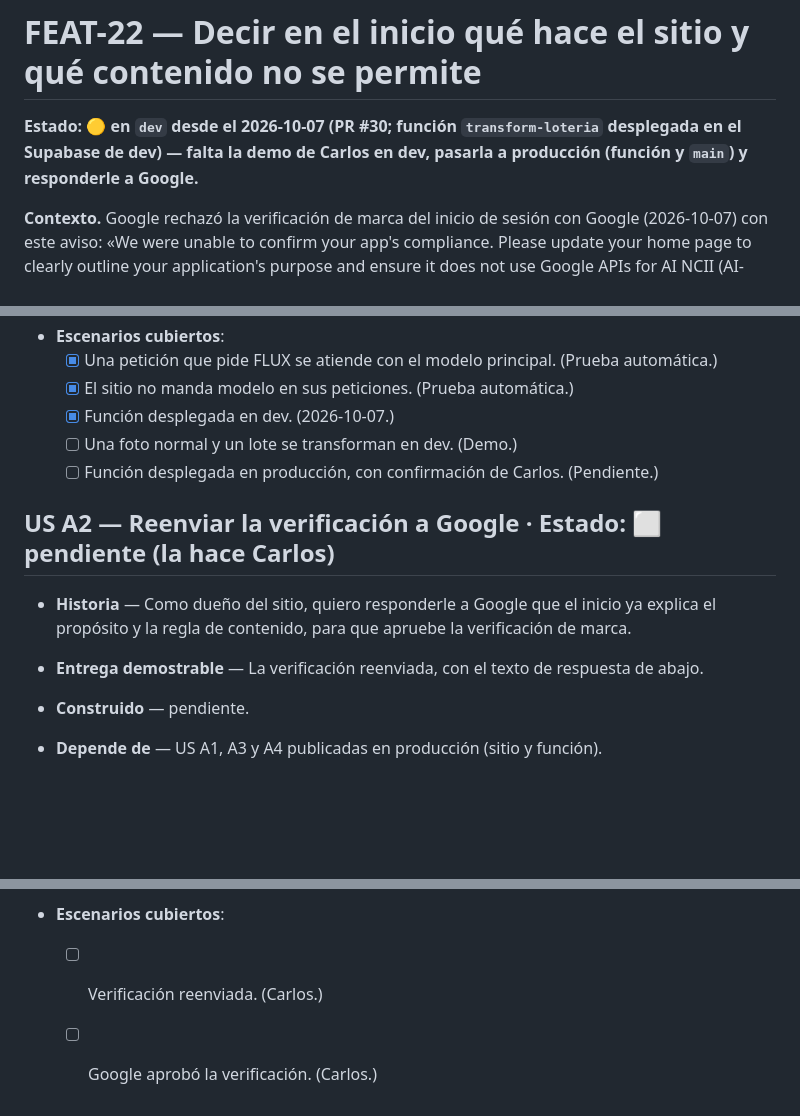
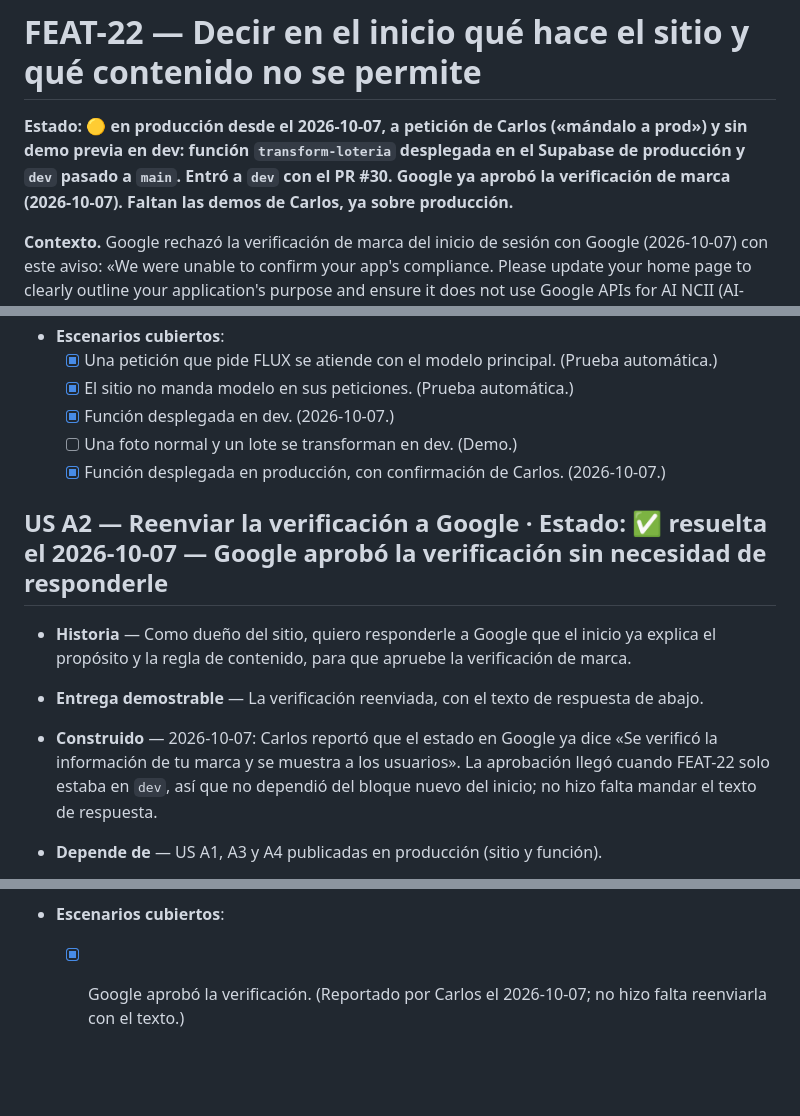
Before and after one commit to cvegam02/chorroybuenas, a Markdown page: docs/features/FEAT-22-contenido-permitido.md, 3 parts joined by grey strips. Rendered like a GitHub page; blank space fills up the shorter version.

Commit message:
docs: record the Google approval and the production deploy of FEAT-22

```diff
--- a/docs/features/FEAT-22-contenido-permitido.md
+++ b/docs/features/FEAT-22-contenido-permitido.md
@@ -1,6 +1,6 @@
 # FEAT-22 — Decir en el inicio qué hace el sitio y qué contenido no se permite
 
-**Estado: 🟡 en `dev` desde el 2026-10-07 (PR #30; función `transform-loteria` desplegada en el Supabase de dev) — falta la demo de Carlos en dev, pasarla a producción (función y `main`) y responderle a Google.**
+**Estado: 🟡 en producción desde el 2026-10-07, a petición de Carlos («mándalo a prod») y sin demo previa en dev: función `transform-loteria` desplegada en el Supabase de producción y `dev` pasado a `main`. Entró a `dev` con el PR #30. Google ya aprobó la verificación de marca (2026-10-07). Faltan las demos de Carlos, ya sobre producción.**
 
 **Contexto.** Google rechazó la verificación de marca del inicio de sesión con Google (2026-10-07) con este aviso: «We were unable to confirm your app's compliance. Please update your home page to clearly outline your application's purpose and ensure it does not use Google APIs for AI NCII (AI-generated Non-Consensual Intimate Imagery), then retry». Al revisar el sitio:
 
@@ -68,13 +68,13 @@
   - [x] El sitio no manda modelo en sus peticiones. (Prueba automática.)
   - [x] Función desplegada en dev. (2026-10-07.)
   - [ ] Una foto normal y un lote se transforman en dev. (Demo.)
-  - [ ] Función desplegada en producción, con confirmación de Carlos. (Pendiente.)
+  - [x] Función desplegada en producción, con confirmación de Carlos. (2026-10-07.)
 
-## US A2 — Reenviar la verificación a Google   ·   Estado: ⬜ pendiente (la hace Carlos)
+## US A2 — Reenviar la verificación a Google   ·   Estado: ✅ resuelta el 2026-10-07 — Google aprobó la verificación sin necesidad de responderle
 
 - **Historia** — Como dueño del sitio, quiero responderle a Google que el inicio ya explica el propósito y la regla de contenido, para que apruebe la verificación de marca.
 - **Entrega demostrable** — La verificación reenviada, con el texto de respuesta de abajo.
-- **Construido** — pendiente.
+- **Construido** — 2026-10-07: Carlos reportó que el estado en Google ya dice «Se verificó la información de tu marca y se muestra a los usuarios». La aprobación llegó cuando FEAT-22 solo estaba en `dev`, así que no dependió del bloque nuevo del inicio; no hizo falta mandar el texto de respuesta.
 - **Depende de** — US A1, A3 y A4 publicadas en producción (sitio y función).
 - **Cómo se prueba (guion de demo)** — Con el bloque ya visible en `chorroybuenas.com.mx` → abre en Google Cloud la verificación de la aplicación → responde al aviso con el texto de abajo y reenvía → Google debería contestar por correo en unos días.
 - **Texto de respuesta para Google** (en inglés):
@@ -82,5 +82,4 @@
   > Hello, we have updated our home page (https://chorroybuenas.com.mx) to clearly describe the application's purpose. chorroybuenas.com.mx lets people create a custom Mexican Lotería (a traditional bingo-style card game) with their own pictures and download it as a printable PDF. Google is used only for Sign-In (name, email address and profile picture), with no additional scopes. We do not use any Google API to generate or edit images. The optional AI feature only redraws a user's own photo in the illustrated style of a traditional Lotería card. Nudity, sexual or intimate content, and photos of people without their consent are not allowed, and an automatic content filter blocks them. This policy is now stated on the home page. Thank you.
 
 - **Escenarios cubiertos**:
-  - [ ] Verificación reenviada. (Carlos.)
-  - [ ] Google aprobó la verificación. (Carlos.)
+  - [x] Google aprobó la verificación. (Reportado por Carlos el 2026-10-07; no hizo falta reenviarla con el texto.)
```
